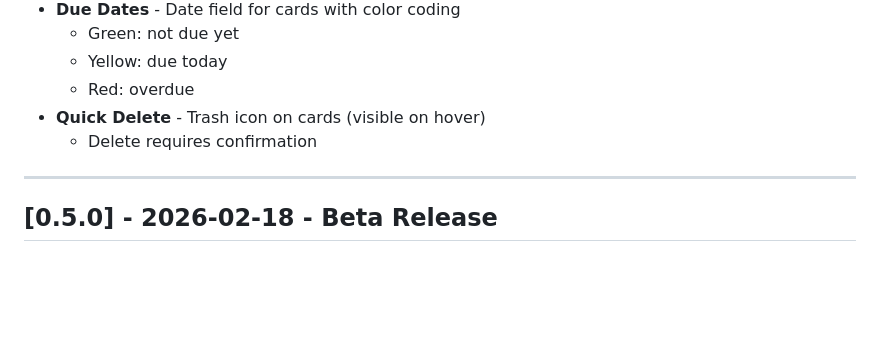
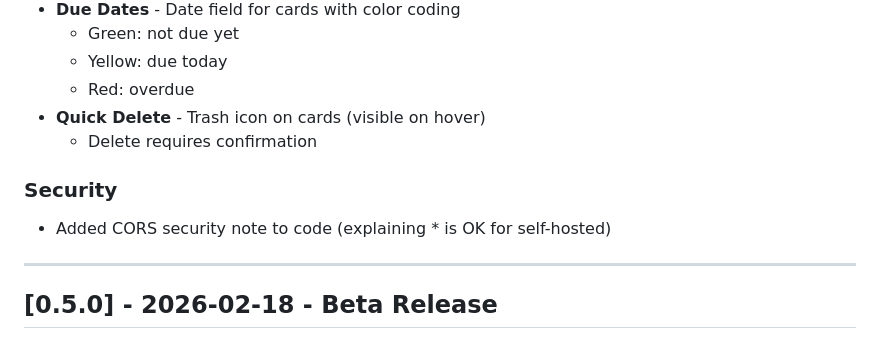
Before and after one commit to Usires/NixBoard, a Markdown page: CHANGELOG.md, the part around the change. GitHub-like rendering; blank space fills up the shorter version.

Commit message:
Update CHANGELOG for CORS note

```diff
--- a/CHANGELOG.md
+++ b/CHANGELOG.md
@@ -13,6 +13,9 @@
   - Red: overdue
 - **Quick Delete** - Trash icon on cards (visible on hover)
   - Delete requires confirmation
+
+### Security
+- Added CORS security note to code (explaining * is OK for self-hosted)
 
 ---
 
```
